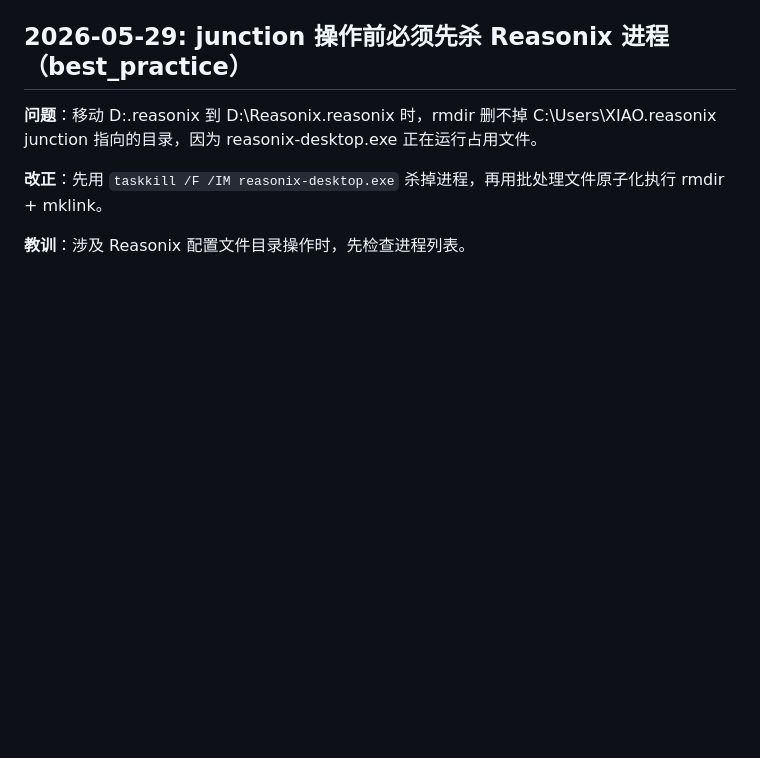
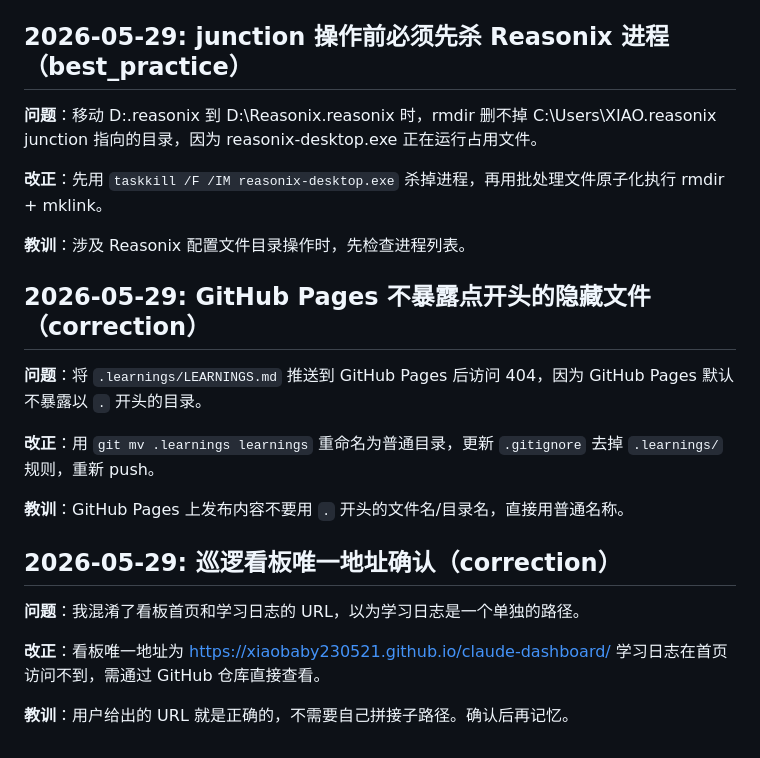
Before and after one commit to xiaobaby230521/claude-dashboard, a Markdown page: learnings/LEARNINGS.md, the part around the change. GitHub-like rendering; blank space fills up the shorter version.

Commit message:
learnings: add 2026-05-29 corrections (URL + dotfiles)

```diff
--- a/learnings/LEARNINGS.md
+++ b/learnings/LEARNINGS.md
@@ -88,3 +88,20 @@ Ongoing record of learnings, corrections, and best practices.
 **改正**：先用 `taskkill /F /IM reasonix-desktop.exe` 杀掉进程，再用批处理文件原子化执行 rmdir + mklink。
 
 **教训**：涉及 Reasonix 配置文件目录操作时，先检查进程列表。
+
+## 2026-05-29: GitHub Pages 不暴露点开头的隐藏文件（correction）
+
+**问题**：将 `.learnings/LEARNINGS.md` 推送到 GitHub Pages 后访问 404，因为 GitHub Pages 默认不暴露以 `.` 开头的目录。
+
+**改正**：用 `git mv .learnings learnings` 重命名为普通目录，更新 `.gitignore` 去掉 `.learnings/` 规则，重新 push。
+
+**教训**：GitHub Pages 上发布内容不要用 `.` 开头的文件名/目录名，直接用普通名称。
+
+## 2026-05-29: 巡逻看板唯一地址确认（correction）
+
+**问题**：我混淆了看板首页和学习日志的 URL，以为学习日志是一个单独的路径。
+
+**改正**：看板唯一地址为 https://xiaobaby230521.github.io/claude-dashboard/
+学习日志在首页访问不到，需通过 GitHub 仓库直接查看。
+
+**教训**：用户给出的 URL 就是正确的，不需要自己拼接子路径。确认后再记忆。
```
